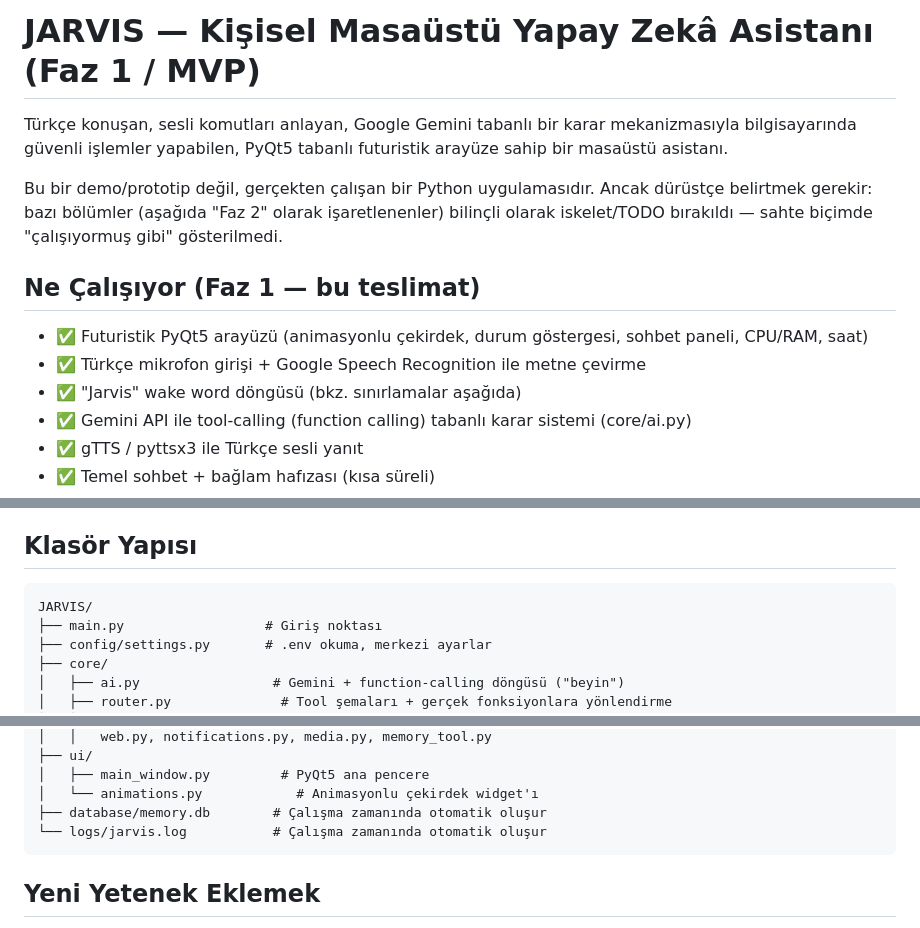
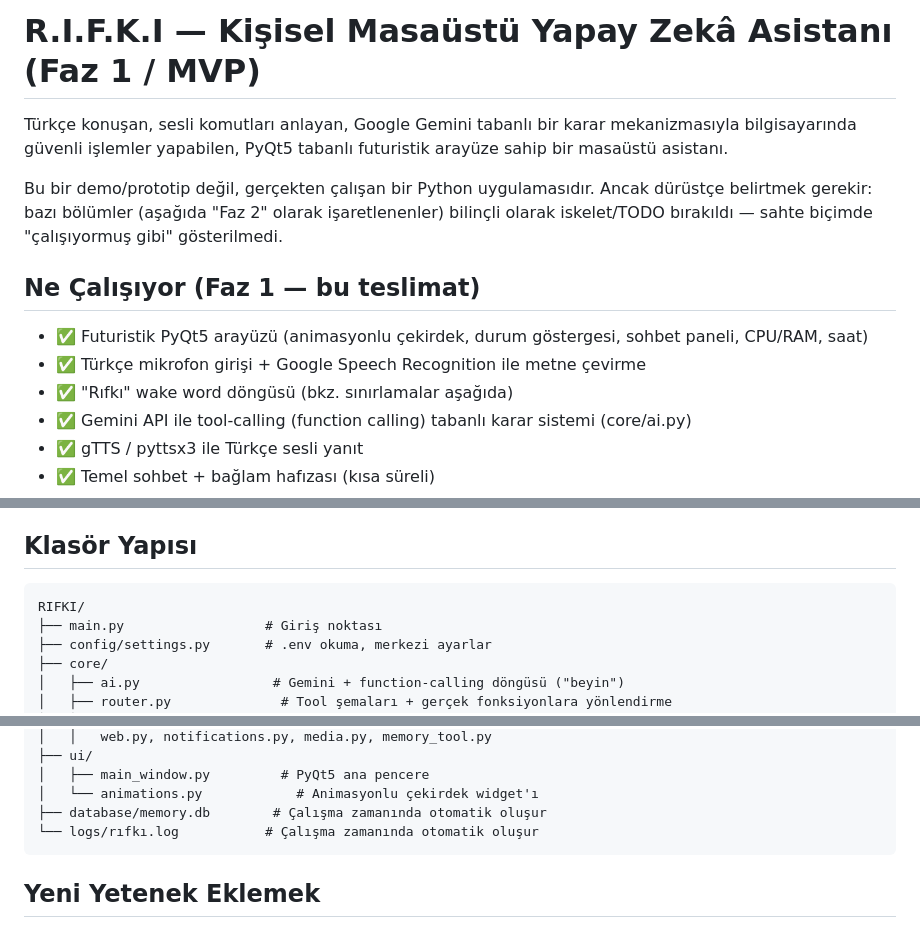
Before and after one commit to BatuhanKlcky/rifki-voice-assistant, a Markdown page: README.md, 3 parts joined by grey strips. Rendered like a GitHub page.

````diff
--- a/README.md
+++ b/README.md
@@ -1,4 +1,4 @@
-# JARVIS — Kişisel Masaüstü Yapay Zekâ Asistanı (Faz 1 / MVP)
+# R.I.F.K.I — Kişisel Masaüstü Yapay Zekâ Asistanı (Faz 1 / MVP)
 
 Türkçe konuşan, sesli komutları anlayan, Google Gemini tabanlı bir
 karar mekanizmasıyla bilgisayarında güvenli işlemler yapabilen, PyQt5
@@ -13,7 +13,7 @@ işaretlenenler) bilinçli olarak iskelet/TODO bırakıldı — sahte biçimde
 
 - ✅ Futuristik PyQt5 arayüzü (animasyonlu çekirdek, durum göstergesi, sohbet paneli, CPU/RAM, saat)
 - ✅ Türkçe mikrofon girişi + Google Speech Recognition ile metne çevirme
-- ✅ "Jarvis" wake word döngüsü (bkz. sınırlamalar aşağıda)
+- ✅ "Rıfkı" wake word döngüsü (bkz. sınırlamalar aşağıda)
 - ✅ Gemini API ile tool-calling (function calling) tabanlı karar sistemi (core/ai.py)
 - ✅ gTTS / pyttsx3 ile Türkçe sesli yanıt
 - ✅ Temel sohbet + bağlam hafızası (kısa süreli)
@@ -77,7 +77,7 @@ uygundurlar.
 ## Klasör Yapısı
 
 ```
-JARVIS/
+RIFKI/
 ├── main.py                  # Giriş noktası
 ├── config/settings.py       # .env okuma, merkezi ayarlar
 ├── core/
@@ -97,7 +97,7 @@ JARVIS/
 │   ├── main_window.py         # PyQt5 ana pencere
 │   └── animations.py            # Animasyonlu çekirdek widget'ı
 ├── database/memory.db        # Çalışma zamanında otomatik oluşur
-└── logs/jarvis.log           # Çalışma zamanında otomatik oluşur
+└── logs/rıfkı.log           # Çalışma zamanında otomatik oluşur
 ```
 
 ## Yeni Yetenek Eklemek
````
